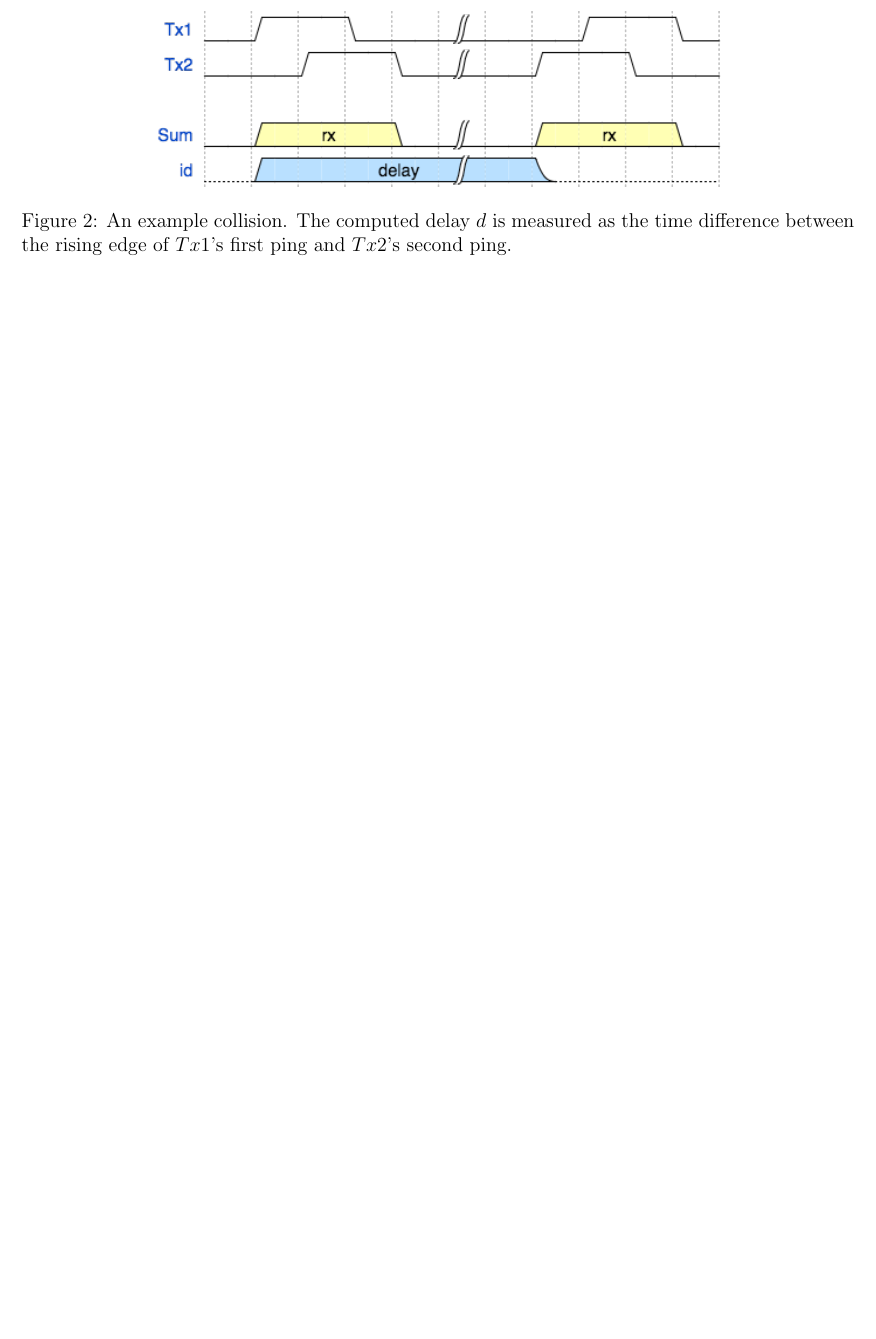
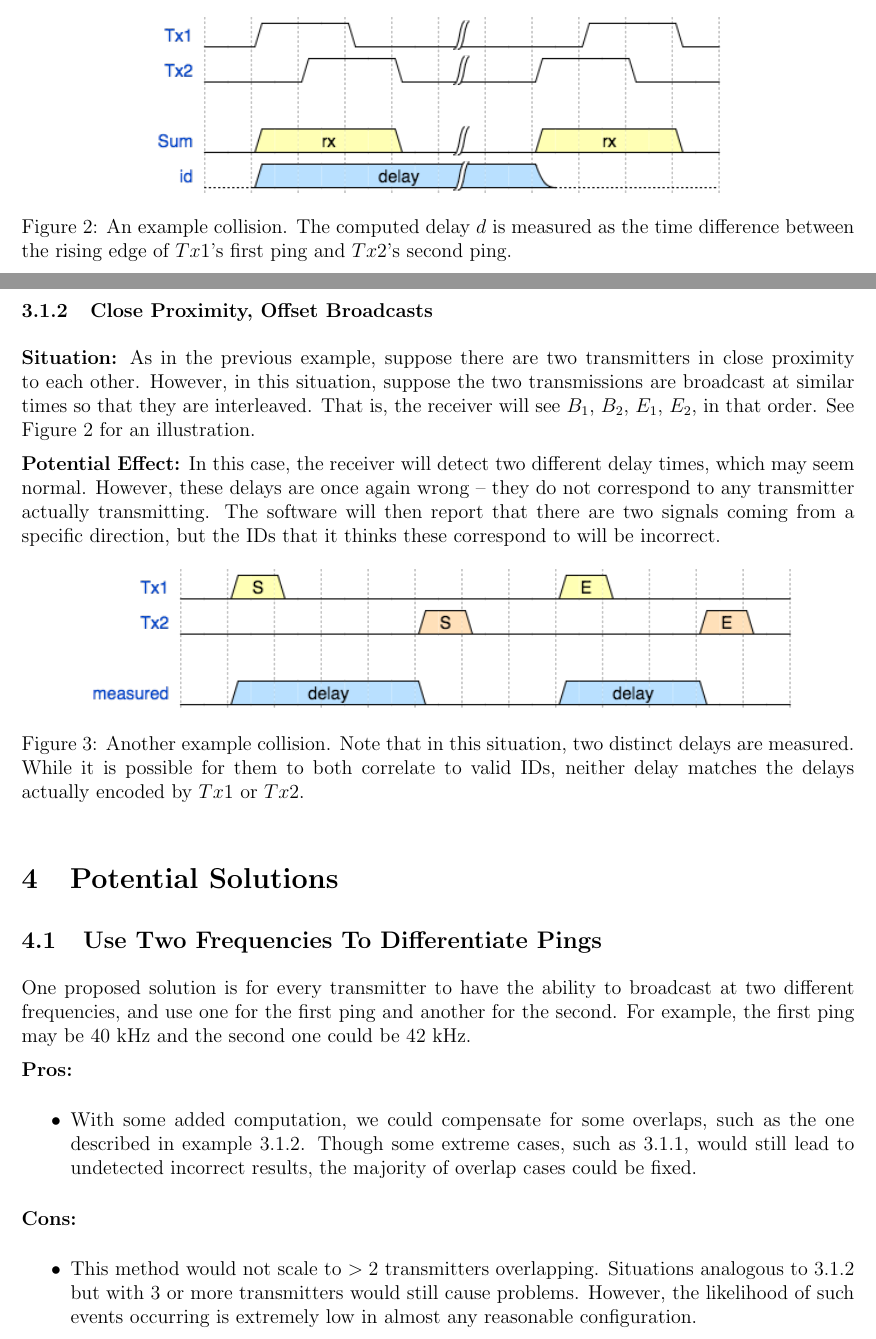
Before and after one commit to cabeese/crab-tracker, a LaTeX document (doc/rfc1/RFC1.tex): part of page 3 of 3 before the commit and two parts of pages 3 and 4 of 5 after it, the two joined at a grey line, cut so that both start at the same text, the shorter picture padded with empty space. Compiled offline with pdfLaTeX.

Commit message:
Expands on sections 3 and 4; misc updates and fixes

```diff
--- a/doc/rfc1/RFC1.tex
+++ b/doc/rfc1/RFC1.tex
@@ -108,3 +143,55 @@ each other and to the receiver.
 		$Tx1$'s first ping and $Tx2$'s second ping.}
 \end{figure}
 
+\subsubsection{Close Proximity, Offset Broadcasts}
+
+{\bf Situation:} As in the previous example, suppose there are two transmitters
+in close proximity to each other.
+However, in this situation, suppose the two transmissions are broadcast at
+similar times so that they are interleaved.
+That is, the receiver will see $B_1$, $B_2$, $E_1$, $E_2$, in that order.
+See Figure 2 for an illustration.
+
+{\bf Potential Effect:}
+In this case, the receiver will detect two different delay times, which may
+seem normal. However, these delays are once again wrong -- they do not
+correspond to any transmitter actually transmitting.
+The software will then report that there are two signals coming from a
+specific direction, but the IDs that it thinks these correspond to will
+be incorrect.
+
+\begin{figure}[h]
+	\centering
+		\includegraphics[scale=0.7]{collision2}
+
+		\caption{Another example collision. Note that in this situation,
+		two distinct delays are measured. While it is possible for them
+		to both correlate to valid IDs, neither delay matches the delays
+		actually encoded by $Tx1$ or $Tx2$.}
+\end{figure}
+
+\section{Potential Solutions}
+
+\subsection{Use Two Frequencies To Differentiate Pings}
+
+One proposed solution is for every transmitter to have the ability to broadcast
+at two different frequencies, and use one for the first ping and another for
+the second. For example, the first ping may be 40 kHz and the second one could
+be 42 kHz.
+
+{\bf Pros:}
+\begin{itemize}
+	\item With some added computation, we could compensate for some overlaps,
+	such as the one described in example 3.1.2.
+	Though some extreme cases, such as 3.1.1, would still lead to undetected
+	incorrect results, the majority of overlap cases could be fixed.
+\end{itemize}
+
+{\bf Cons:}
+\begin{itemize}
+	\item This method would not scale to $>2$ transmitters overlapping.
+		Situations analogous to 3.1.2 but with 3 or more transmitters would
+		still cause problems.
+		However, the likelihood of such events occurring is extremely low in
+		almost any reasonable configuration.
+\end{itemize}
```
Also changed, not shown: doc/rfc1/RFC1.pdf, doc/rfc1/graphics/collision2.png, doc/rfc1/RFC1.tex (47 more changed lines).
